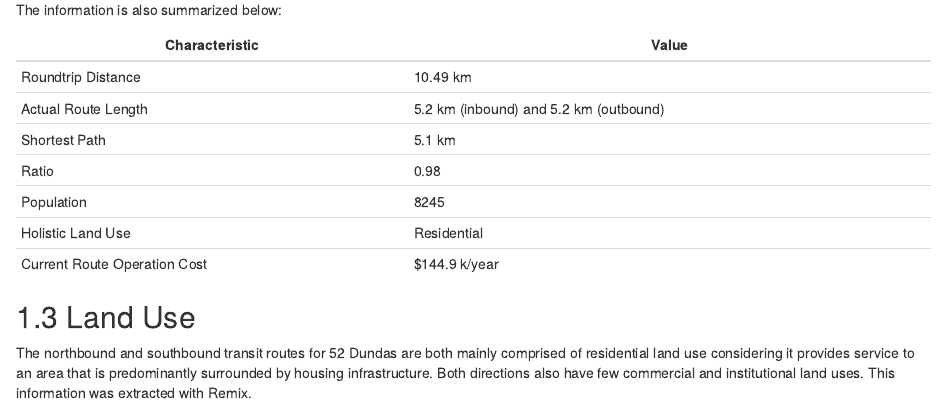
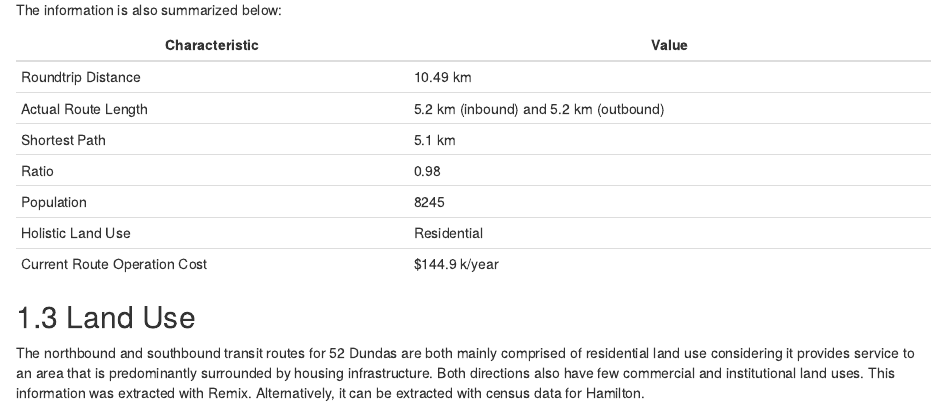
Before and after one commit to EarlGrey512/final-project-route-analysis, an R Markdown document (chapter1/Route_Alignment.Rmd): the page in a window 1100 px wide, from 710 px down. The pictures show the output file chapter1/Route_Alignment.html that the author committed with the source, opened offline.

Commit message:
added more info

```diff
--- a/chapter1/Route_Alignment.Rmd
+++ b/chapter1/Route_Alignment.Rmd
@@ -35,4 +35,4 @@ Holistic Land Use | Residential
 Current Route Operation Cost | $144.9 k/year
 
 ## 1.3 Land Use
-The northbound and southbound transit routes for 52 Dundas are both mainly comprised of residential land use considering it provides service to an area that is predominantly surrounded by housing infrastructure. Both directions also have few commercial and institutional land uses. This information was extracted with Remix.
+The northbound and southbound transit routes for 52 Dundas are both mainly comprised of residential land use considering it provides service to an area that is predominantly surrounded by housing infrastructure. Both directions also have few commercial and institutional land uses. This information was extracted with Remix. Alternatively, it can be extracted with census data for Hamilton.
```
Also changed, not shown: chapter1/Route_Alignment.html.
